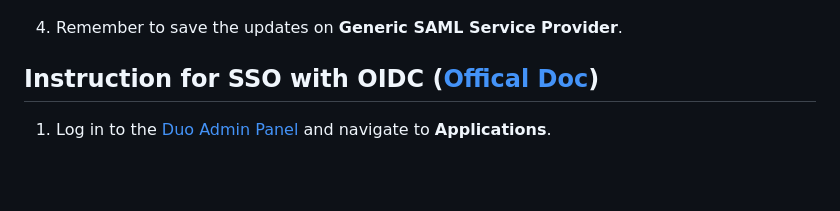
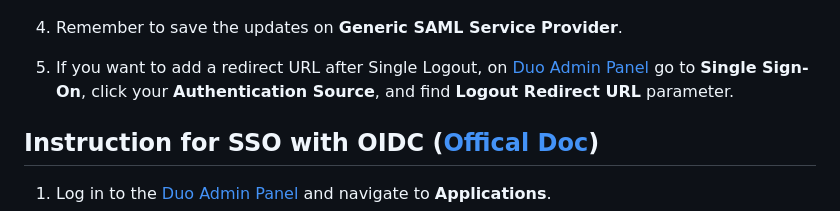
Before and after one commit to lwy119/DEVNET-2555-Duo-SSO, a Markdown page: README.md, the part around the change. Drawn GitHub-style; blank space fills up the shorter version.

Commit message:
Add SLO redirect instruction

```diff
--- a/README.md
+++ b/README.md
@@ -63,6 +63,8 @@ source venv/bin/activate
 
 4. Remember to save the updates on **Generic SAML Service Provider**.
 
+5. If you want to add a redirect URL after Single Logout, on [Duo Admin Panel](https://admin.duosecurity.com/) go to **Single Sign-On**, click your **Authentication Source**, and find **Logout Redirect URL** parameter.
+
 
 
 ## Instruction for SSO with OIDC ([Offical Doc](https://duo.com/docs/sso-oidc-generic))
```
